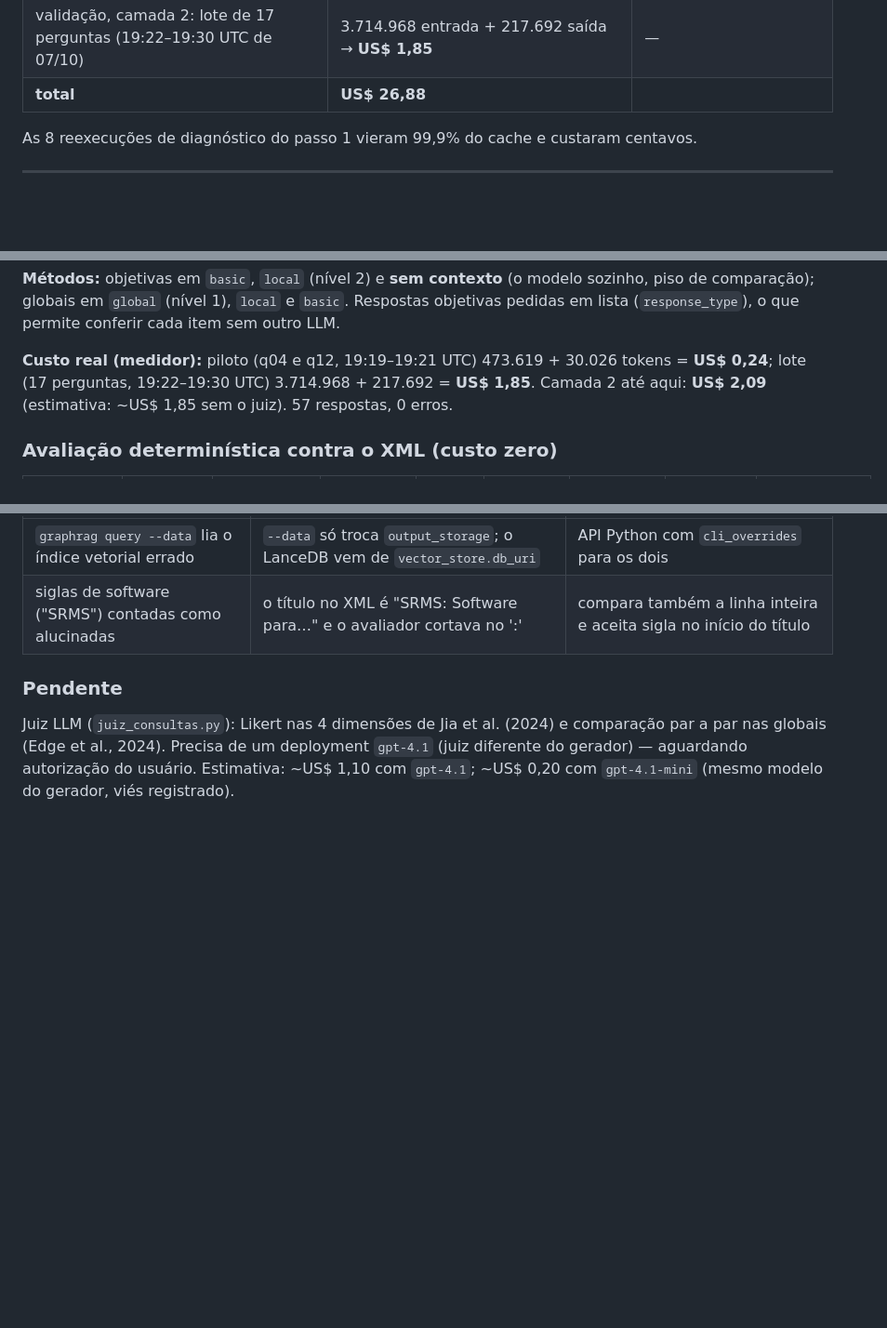
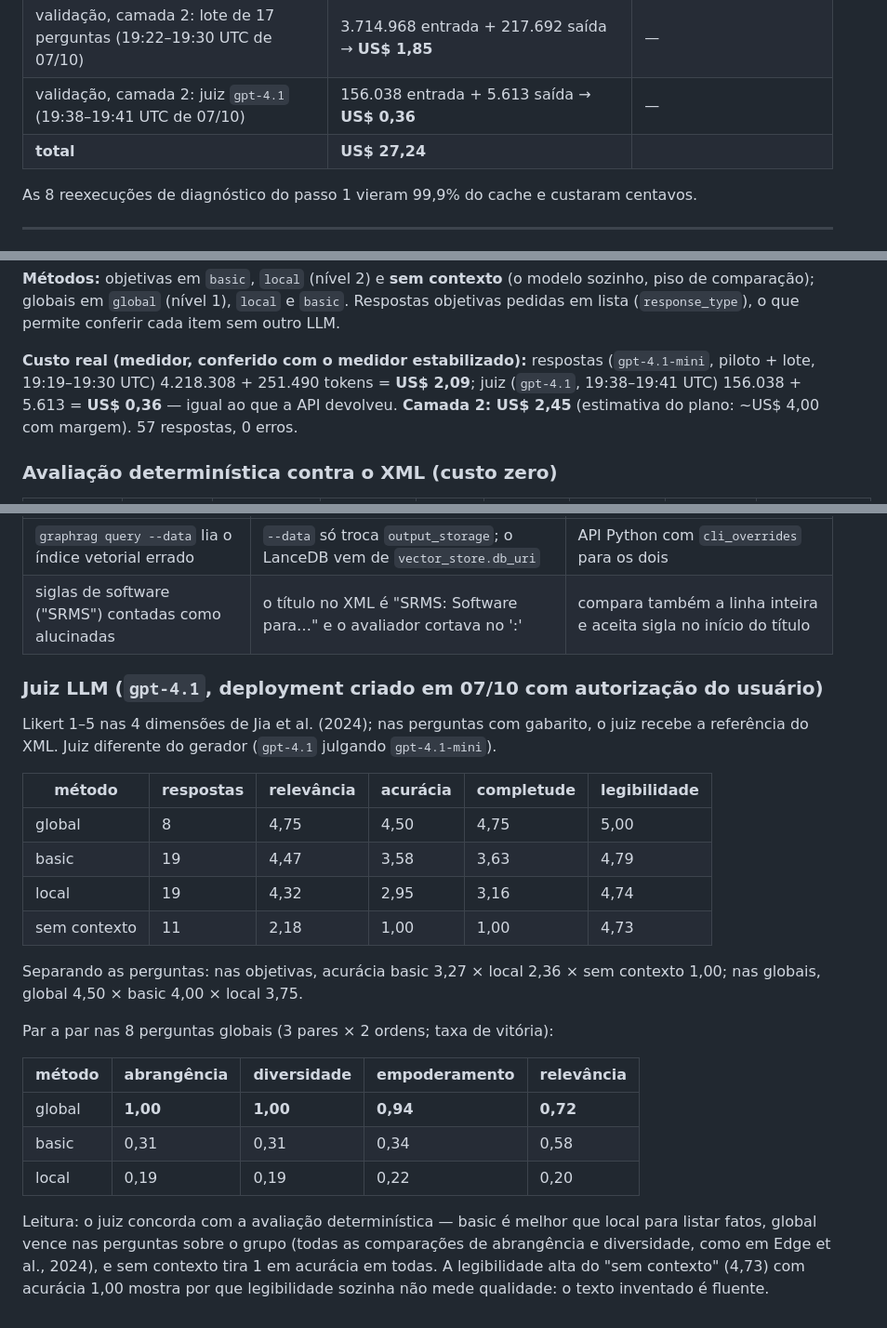
Before and after one commit to FNevs/lattes-graphrag, a Markdown page: docs/REGISTRO-EXECUCAO-TCC2.md, 3 parts joined by grey strips. Shown at 93% size. Drawn GitHub-style; blank space fills up the shorter version.

Commit message:
docs: Record the LLM judge results and the final cost of the query evaluation
A gpt-4.1 judge, distinct from the gpt-4.1-mini generator, scored all 57 answers on relevance, accuracy, completeness and readability against XML references, and compared the three methods pairwise on the eight group questions. It agrees with the deterministic scoring: basic beats local for listing a researcher's facts, global wins every comprehensiveness and diversity comparison on group questions, and the context-free model scores 1 in accuracy while staying fluent. The query evaluation cost 2.45 dollars on the Azure meter, 0.36 of them for the judge, bringing the total to 27.24.

```diff
--- a/docs/REGISTRO-EXECUCAO-TCC2.md
+++ b/docs/REGISTRO-EXECUCAO-TCC2.md
@@ -224,7 +224,8 @@ que não é pessoa, organização ou lugar.
 | passo 3 etapa 2, relatórios + embeddings (19:13–19:43 UTC) | 6.512.505 entrada + 2.365.769 saída + 4.073.273 embedding → **US$ 6,47** | — |
 | validação, camada 2: piloto de consultas (19:19–19:21 UTC de 07/10) | 473.619 entrada + 30.026 saída → **US$ 0,24** | — |
 | validação, camada 2: lote de 17 perguntas (19:22–19:30 UTC de 07/10) | 3.714.968 entrada + 217.692 saída → **US$ 1,85** | — |
-| **total** | **US$ 26,88** | |
+| validação, camada 2: juiz `gpt-4.1` (19:38–19:41 UTC de 07/10) | 156.038 entrada + 5.613 saída → **US$ 0,36** | — |
+| **total** | **US$ 27,24** | |
 
 As 8 reexecuções de diagnóstico do passo 1 vieram 99,9% do cache e custaram centavos.
 
@@ -890,9 +891,10 @@ parecer — sem gabarito, só para o juiz). Classes do BenchmarkQED (Microsoft,
 piso de comparação); globais em `global` (nível 1), `local` e `basic`. Respostas objetivas
 pedidas em lista (`response_type`), o que permite conferir cada item sem outro LLM.
 
-**Custo real (medidor):** piloto (q04 e q12, 19:19–19:21 UTC) 473.619 + 30.026 tokens =
-**US$ 0,24**; lote (17 perguntas, 19:22–19:30 UTC) 3.714.968 + 217.692 = **US$ 1,85**.
-Camada 2 até aqui: **US$ 2,09** (estimativa: ~US$ 1,85 sem o juiz). 57 respostas, 0 erros.
+**Custo real (medidor, conferido com o medidor estabilizado):** respostas (`gpt-4.1-mini`,
+piloto + lote, 19:19–19:30 UTC) 4.218.308 + 251.490 tokens = **US$ 2,09**; juiz (`gpt-4.1`,
+19:38–19:41 UTC) 156.038 + 5.613 = **US$ 0,36** — igual ao que a API devolveu. **Camada 2:
+US$ 2,45** (estimativa do plano: ~US$ 4,00 com margem). 57 respostas, 0 erros.
 
 ### Avaliação determinística contra o XML (custo zero)
 
@@ -932,9 +934,31 @@ Leitura:
 | `graphrag query --data` lia o índice vetorial errado | `--data` só troca `output_storage`; o LanceDB vem de `vector_store.db_uri` | API Python com `cli_overrides` para os dois |
 | siglas de software ("SRMS") contadas como alucinadas | o título no XML é "SRMS: Software para…" e o avaliador cortava no ':' | compara também a linha inteira e aceita sigla no início do título |
 
-### Pendente
+### Juiz LLM (`gpt-4.1`, deployment criado em 07/10 com autorização do usuário)
 
-Juiz LLM (`juiz_consultas.py`): Likert nas 4 dimensões de Jia et al. (2024) e comparação par a
-par nas globais (Edge et al., 2024). Precisa de um deployment `gpt-4.1` (juiz diferente do
-gerador) — aguardando autorização do usuário. Estimativa: ~US$ 1,10 com `gpt-4.1`; ~US$ 0,20
-com `gpt-4.1-mini` (mesmo modelo do gerador, viés registrado).
+Likert 1–5 nas 4 dimensões de Jia et al. (2024); nas perguntas com gabarito, o juiz recebe a
+referência do XML. Juiz diferente do gerador (`gpt-4.1` julgando `gpt-4.1-mini`).
+
+| método | respostas | relevância | acurácia | completude | legibilidade |
+|---|---|---|---|---|---|
+| global | 8 | 4,75 | 4,50 | 4,75 | 5,00 |
+| basic | 19 | 4,47 | 3,58 | 3,63 | 4,79 |
+| local | 19 | 4,32 | 2,95 | 3,16 | 4,74 |
+| sem contexto | 11 | 2,18 | 1,00 | 1,00 | 4,73 |
+
+Separando as perguntas: nas objetivas, acurácia basic 3,27 × local 2,36 × sem contexto 1,00;
+nas globais, global 4,50 × basic 4,00 × local 3,75.
+
+Par a par nas 8 perguntas globais (3 pares × 2 ordens; taxa de vitória):
+
+| método | abrangência | diversidade | empoderamento | relevância |
+|---|---|---|---|---|
+| global | **1,00** | **1,00** | **0,94** | **0,72** |
+| basic | 0,31 | 0,31 | 0,34 | 0,58 |
+| local | 0,19 | 0,19 | 0,22 | 0,20 |
+
+Leitura: o juiz concorda com a avaliação determinística — basic é melhor que local para
+listar fatos, global vence nas perguntas sobre o grupo (todas as comparações de abrangência e
+diversidade, como em Edge et al., 2024), e sem contexto tira 1 em acurácia em todas. A
+legibilidade alta do "sem contexto" (4,73) com acurácia 1,00 mostra por que legibilidade
+sozinha não mede qualidade: o texto inventado é fluente.
```
Also changed, not shown: other parts of docs/REGISTRO-EXECUCAO-TCC2.md (+1 -1 lines), docs/PLANO-VALIDACAO-TCC2.md (+1 -1 lines).
